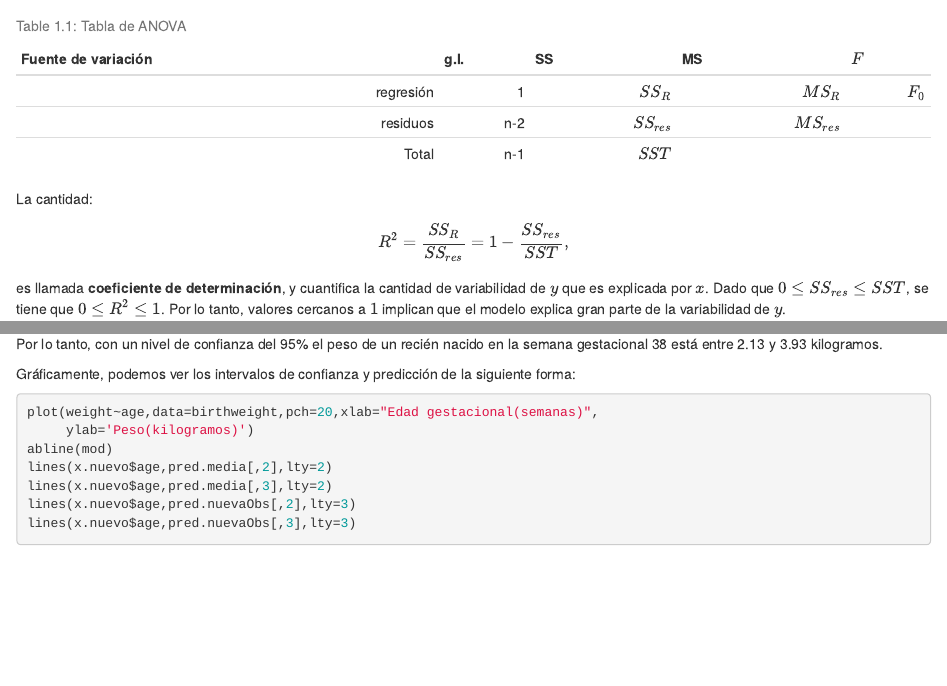
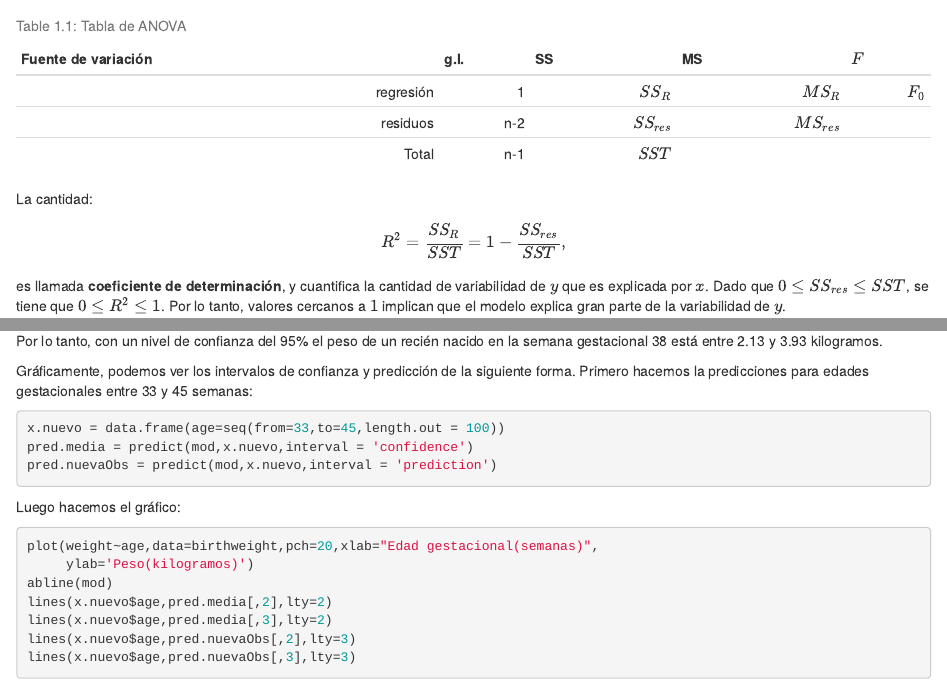
Before and after one commit to AlvaroFlorez/MLG1, an R Markdown document (01-RegresionSimple.Rmd): the page in a window 1100 px wide, from 8120 px down, and a second part further down, joined at a grey line. Rendered offline with R 4.5, knitr and Pandoc, with nearby package versions; drawn as R Markdown's standard HTML page in place of the format the file asks for; some code elsewhere in the file could not run offline.

Commit message:
17/11/2021 corrección coeficiente determinación y gráfico de predicciones

````diff
--- a/01-RegresionSimple.Rmd
+++ b/01-RegresionSimple.Rmd
@@ -343,7 +343,7 @@ Estos resultados se pueden resumir en la Tabla \@ref(tab:tableAnova).
 
 La cantidad:
 \[
-R^{2} = \frac{SS_{R}}{SS_{res}} = 1 - \frac{SS_{res}}{SST},
+R^{2} = \frac{SS_{R}}{SST} = 1 - \frac{SS_{res}}{SST},
 \]
 es llamada **coeficiente de determinación**, y cuantifica la cantidad de variabilidad de $y$ que es explicada por $x$. Dado que $0 \leq SS_{res} \leq SST$, se tiene que $0 \leq R^{2} \leq 1$. Por lo tanto, valores cercanos a $1$ implican que el modelo explica gran parte de la variabilidad de $y$.
 
@@ -471,13 +471,13 @@ pred.nuevaObs
 ```
 Por lo tanto, con un nivel de confianza del 95\% el peso de un recién nacido en la semana gestacional 38 está entre `r round(pred.nuevaObs[2],2)` y `r round(pred.nuevaObs[3],2)` kilogramos.
 
-Gráficamente, podemos ver los intervalos de confianza y predicción de la siguiente forma:
-```{r ICprevCalc, echo=FALSE}
-x.nuevo = data.frame(age=seq(from=min(birthweight$age),to=max(birthweight$age),length.out = 100))
+Gráficamente, podemos ver los intervalos de confianza y predicción de la siguiente forma. Primero hacemos la predicciones para edades gestacionales entre 33 y 45 semanas:
+```{r ICprevCalc, echo=TRUE}
+x.nuevo = data.frame(age=seq(from=33,to=45,length.out = 100))
 pred.media = predict(mod,x.nuevo,interval = 'confidence')
 pred.nuevaObs = predict(mod,x.nuevo,interval = 'prediction')
 ```
-
+Luego hacemos el gráfico:
 ```{r birthweightIC, fig.height = 4, fig.width = 5,fig.align = "center",fig.cap = "\\label{fig:BWdata2} Intervalos del 95\\% de confianza (línea discontinua) y predicción (línea punteada) para el peso del recien nacido en función de la edad gestacional."}
 plot(weight~age,data=birthweight,pch=20,xlab="Edad gestacional(semanas)",
      ylab='Peso(kilogramos)')
````
Also changed, not shown: docs/search_index.json, 1 other file.
